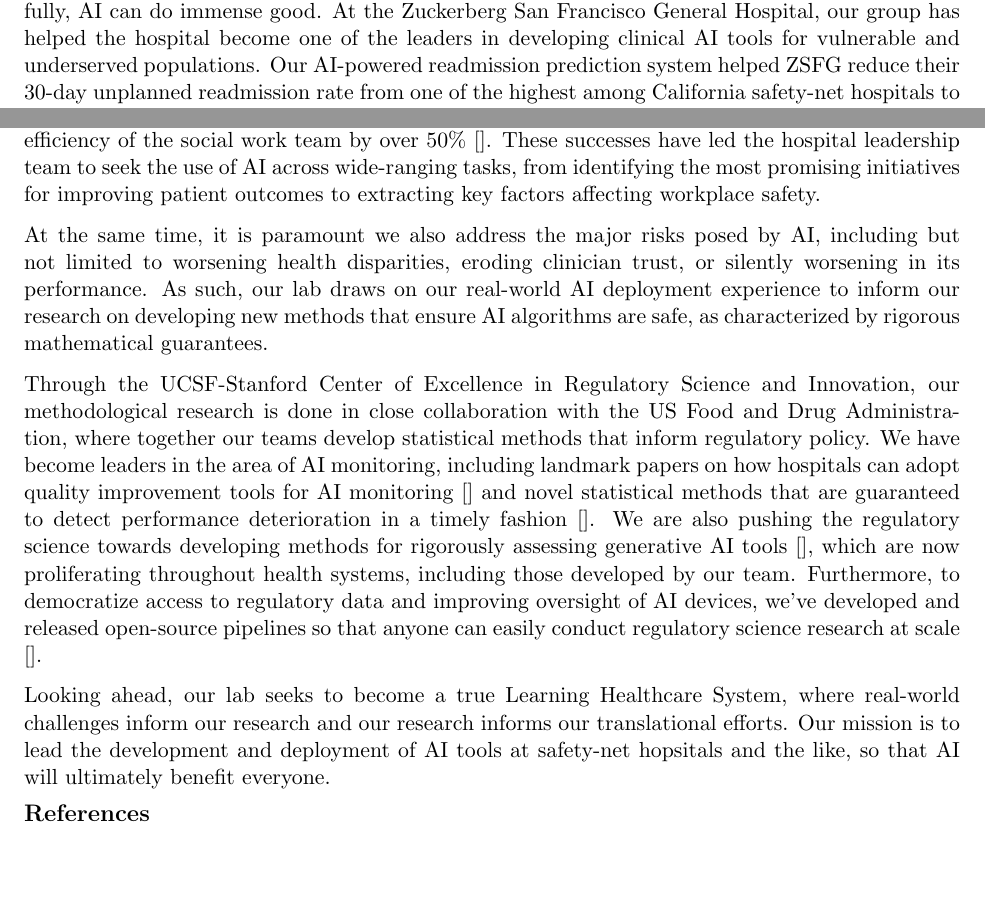
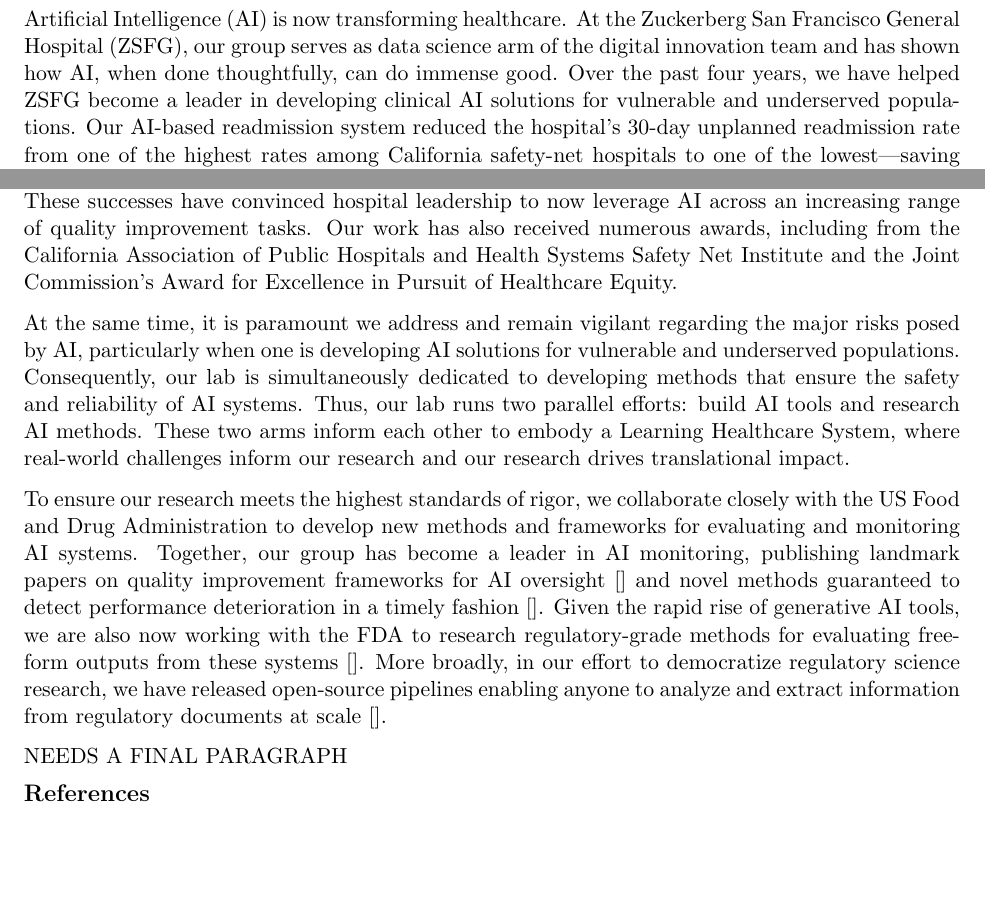
Before and after one commit to jjfeng/jjfeng.github.io, a LaTeX document (research_brief.tex): two parts of page 2 of 2, joined at a grey line, cut at the place of the change, the shorter picture padded with empty space. Compiled offline with pdfLaTeX.

Commit message:
latest edits

```diff
--- a/research_brief.tex
+++ b/research_brief.tex
@@ -57,23 +57,26 @@
 %	\includegraphics[width=\linewidth]{.png}
 %\end{figure}
 
-Artificial Intelligence (AI) is now transforming healthcare and patient care and, when done thoughtfully, AI can do immense good.
-At the Zuckerberg San Francisco General Hospital, our group has helped the hospital become one of the leaders in developing clinical AI tools for vulnerable and underserved populations.
-Our AI-powered readmission prediction system helped ZSFG reduce their 30-day unplanned readmission rate from one of the highest among California safety-net hospitals to one of the lowest---saving \$7.2 million in at-risk pay-for-performance funding and, more importantly, keeping patients healthy at home rather than returning to the hospital \citep{Bennett...}.
-Our AI dashboard automatically summarizes complex medical charts to surface social-medical needs---housing instability, food insecurity, transportation barriers---and, once deployed, is anticipated to increase the efficiency of the social work team by over 50\% \citep{}.
-These successes have led the hospital leadership team to seek the use of AI across wide-ranging tasks, from identifying the most promising initiatives for improving patient outcomes to extracting key factors affecting workplace safety.
-% Work from our group has received numerous awards including the Quality Leaders Award in Equity at the California Association of Public Hospitals and Health Systems Safety Net Institute and the Joint Commission’s Bernard Tyson Award for Excellence in Pursuit of Healthcare Equity.
+Artificial Intelligence (AI) is now transforming healthcare.
+At the Zuckerberg San Francisco General Hospital (ZSFG), our group serves as data science arm of the digital innovation team and has shown how AI, when done thoughtfully, can do immense good.
+Over the past four years, we have helped ZSFG become a leader in developing clinical AI solutions for vulnerable and underserved populations.
+Our AI-based readmission system reduced the hospital's 30-day unplanned readmission rate from one of the highest rates among California safety-net hospitals to one of the lowest---saving \$7.2 million in at-risk pay-for-performance funding and, more importantly, keeping patients healthy at home \citep{Bennett...}.
+Our AI-powered dashboard automatically summarizes complex medical charts to surface medical-social needs and is anticipated to increase social work efficiency by over 50\% \citep{}.
+These successes have convinced hospital leadership to now leverage AI across an increasing range of quality improvement tasks.
+Our work has also received numerous awards, including from the California Association of Public Hospitals and Health Systems Safety Net Institute and the Joint Commission's Award for Excellence in Pursuit of Healthcare Equity.
 
-At the same time, it is paramount we also address the major risks posed by AI, including but not limited to worsening health disparities, eroding clinician trust, or silently worsening in its performance.
-As such, our lab draws on our real-world AI deployment experience to inform our research on developing new methods that ensure AI algorithms are safe, as characterized by rigorous mathematical guarantees.
+At the same time, it is paramount we address and remain vigilant regarding the major risks posed by AI, particularly when one is developing AI solutions for vulnerable and underserved populations.
+Consequently, our lab is simultaneously dedicated to developing methods that ensure the safety and reliability of AI systems.
+Thus, our lab runs two parallel efforts: build AI tools and research AI methods.
+These two arms inform each other to embody a Learning Healthcare System, where real-world challenges inform our research and our research drives translational impact.
 
-Through the UCSF-Stanford Center of Excellence in Regulatory Science and Innovation, our methodological research is done in close collaboration with the US Food and Drug Administration, where together our teams develop statistical methods that inform regulatory policy.
-We have become leaders in the area of AI monitoring, including landmark papers on how hospitals can adopt quality improvement tools for AI monitoring \citep{} and novel statistical methods that are guaranteed to detect performance deterioration in a timely fashion \citep{}.
-We are also pushing the regulatory science towards developing methods for rigorously assessing generative AI tools \citep{}, which are now proliferating throughout health systems, including those developed by our team.
-Furthermore, to democratize access to regulatory data and improving oversight of AI devices, we've developed and released open-source pipelines so that anyone can easily conduct regulatory science research at scale \citep{}.
+To ensure our research meets the highest standards of rigor, we collaborate closely with the US Food and Drug Administration to develop new methods and frameworks for evaluating and monitoring AI systems.
+Together, our group has become a leader in AI monitoring, publishing landmark papers on quality improvement frameworks for AI oversight \citep{} and novel methods guaranteed to detect performance deterioration in a timely fashion \citep{}.
+Given the rapid rise of generative AI tools, we are also now working with the FDA to research regulatory-grade methods for evaluating free-form outputs from these systems \citep{}.
+More broadly, in our effort to democratize regulatory science research, we have released open-source pipelines enabling anyone to analyze and extract information from regulatory documents at scale \citep{}.
 
-Looking ahead, our lab seeks to become a true Learning Healthcare System, where real-world challenges inform our research and our research informs our translational efforts.
-Our mission is to lead the development and deployment of AI tools at  safety-net hopsitals and the like, so that AI will ultimately benefit everyone.
+NEEDS A FINAL PARAGRAPH
+% old sentence: Our mission is to lead AI development and deployment at safety-net hospitals, ensuring that AI benefits everyone.
 
 %%%%%%%%%%%%%%%%%%%%%%%%%%%%%%%%%%%%%%%%%%%%%%%%%%%%%%%%%%%%%%%
 
```
